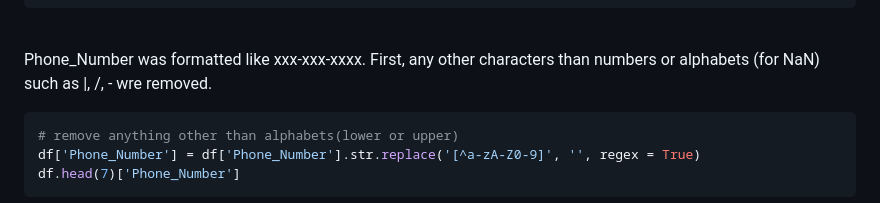
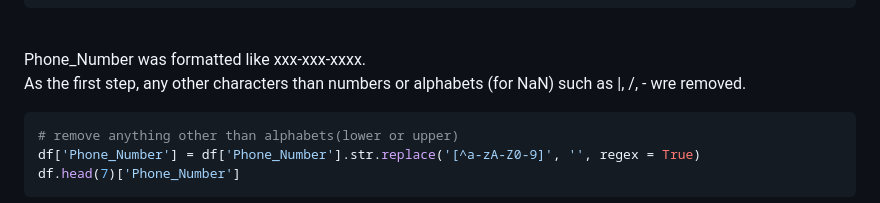
Before and after one commit to NahyeMoon/Tech_Layoff, a Markdown page: Customer Call List/Data Cleaning.md, the part around the change. Drawn GitHub-style.

````diff
--- a/Customer Call List/Data Cleaning.md
+++ b/Customer Call List/Data Cleaning.md
@@ -148,7 +148,9 @@ df.head(7)['Last_Name']
 
 <br />
 
-Phone_Number was formatted like xxx-xxx-xxxx. First, any other characters than numbers or alphabets (for NaN) such as |, /, - wre removed.
+Phone_Number was formatted like xxx-xxx-xxxx.
+<br />
+As the first step, any other characters than numbers or alphabets (for NaN) such as |, /, - wre removed.
 
 ```python
 # remove anything other than alphabets(lower or upper)
````
